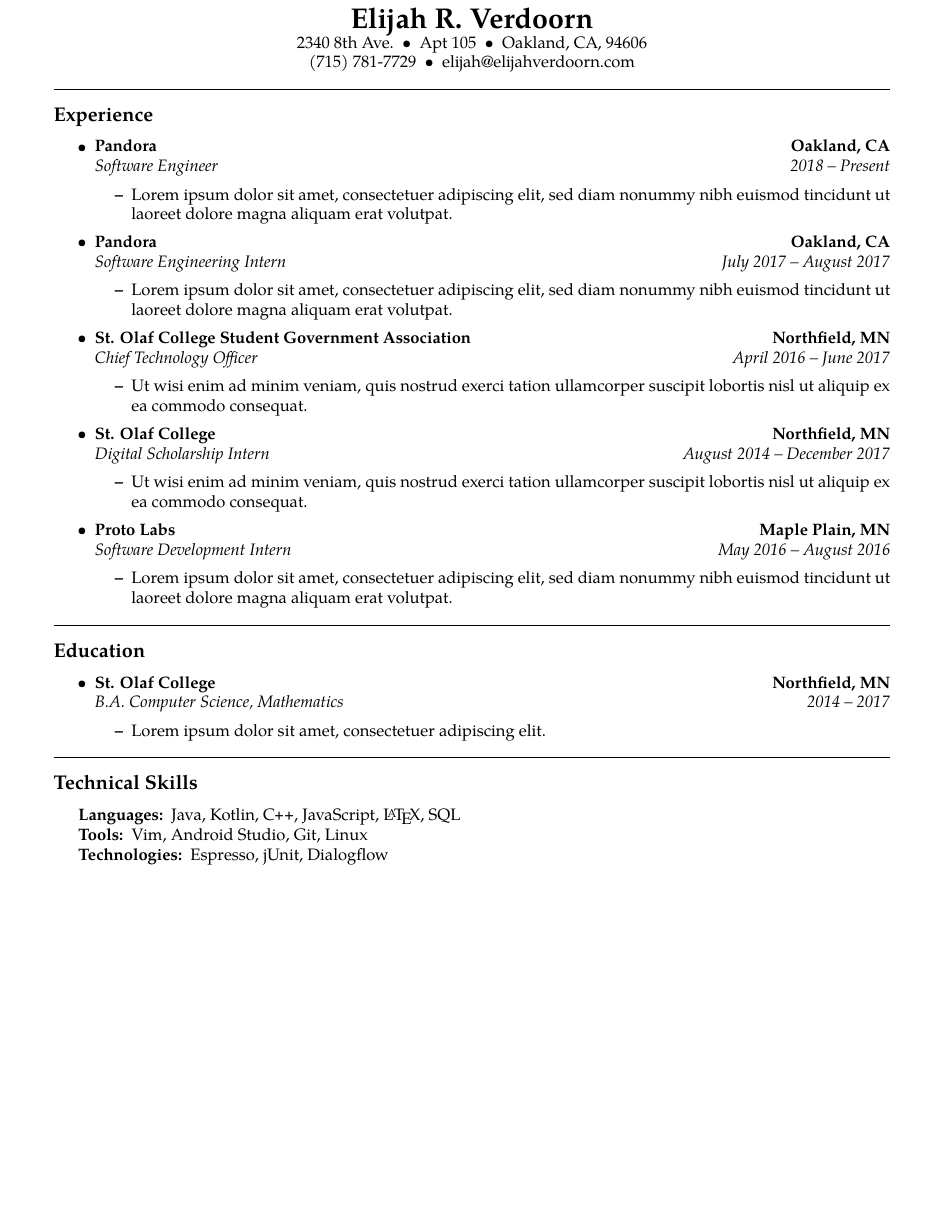
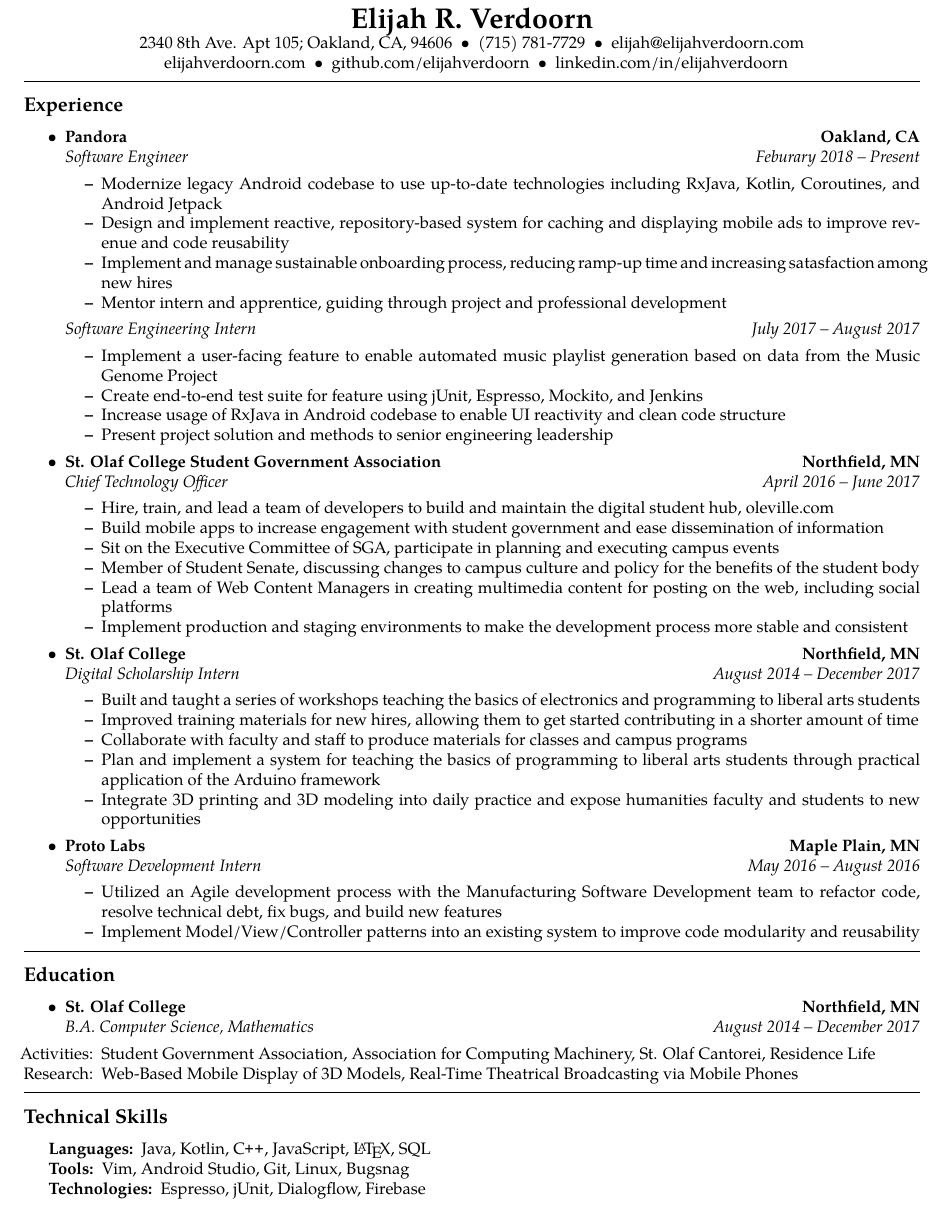
Before and after one commit to elijahverdoorn/resume, a LaTeX CV (resume.tex): part of the page, cut so that both start at the same text, the shorter picture padded with empty space. Compiled offline with pdfLaTeX.

Commit message:
Update resume header, Pandora experience section

```diff
--- a/resume.tex
+++ b/resume.tex
@@ -1,10 +1,11 @@
 % resume.tex
 % vim:set ft=tex spell:
 
-\documentclass[10pt,letterpaper]{article}
-\usepackage[letterpaper,margin=0.75in]{geometry}
+\documentclass[9pt,letterpaper]{article}
+\usepackage[letterpaper,margin=0.5in]{geometry}
 \usepackage[utf8]{inputenc}
 \usepackage{mdwlist}
+\usepackage{hyperref}
 \usepackage[T1]{fontenc}
 \usepackage{textcomp}
 \usepackage{tgpagella}
@@ -45,12 +46,14 @@
 \begin{center}
 {\LARGE \textbf{Elijah R. Verdoorn}}
 
-2340 8th Ave.\ \ \textbullet
-\ \ Apt\ 105\ \ \textbullet
-\ \ Oakland, CA, 94606
+2340 8th Ave. Apt 105; Oakland, CA, 94606 \ \textbullet
+\ \ (715) 781-7729\ \ \textbullet
+\ \ elijah@elijahverdoorn.com
+
 \\
-(715) 781-7729\ \ \textbullet
-\ \ elijah@elijahverdoorn.com
+\ \ elijahverdoorn.com \ \textbullet
+\ \ github.com/elijahverdoorn \ \textbullet
+\ \ linkedin.com/in/elijahverdoorn
 \end{center}
 
 \hrule
@@ -67,25 +70,22 @@
 	\\
 	\headerrow
 		{\emph{Software Engineer}}
-		{\emph{2018 -- Present}}
+		{\emph{Feburary 2018 -- Present}}
 	\begin{itemize*}
-		\item Lorem ipsum dolor sit amet, consectetuer adipiscing elit, sed
-		diam nonummy nibh euismod tincidunt ut laoreet dolore magna aliquam
-		erat volutpat.
+		\item Modernize legacy Android codebase to use up-to-date technologies including RxJava, Kotlin, Coroutines, and Android Jetpack
+		\item Design and implement reactive, repository-based system for caching and displaying mobile ads to improve revenue and code reusability
+		\item Implement and manage sustainable onboarding process, reducing ramp-up time and increasing satasfaction among new hires
+		\item Mentor intern and apprentice, guiding through project and professional development
 	\end{itemize*}
 
-	\item
-	\headerrow
-		{\textbf{Pandora}}
-		{\textbf{Oakland, CA}}
-	\\
 	\headerrow
 		{\emph{Software Engineering Intern}}
 		{\emph{July 2017 -- August 2017}}
 	\begin{itemize*}
-		\item Lorem ipsum dolor sit amet, consectetuer adipiscing elit, sed
-		diam nonummy nibh euismod tincidunt ut laoreet dolore magna aliquam
-		erat volutpat.
+		\item Implement a user-facing feature to enable automated music playlist generation based on data from the Music Genome Project
+		\item Create end-to-end test suite for feature using jUnit, Espresso, Mockito, and Jenkins
+		\item Increase usage of RxJava in Android codebase to enable UI reactivity and clean code structure
+		\item Present project solution and methods to senior engineering leadership
 	\end{itemize*}
 
 	\item
@@ -97,8 +97,12 @@
 		{\emph{Chief Technology Officer}}
 		{\emph{April 2016 -- June 2017}}
 	\begin{itemize*}
-		\item Ut wisi enim ad minim veniam, quis nostrud exerci tation
-		ullamcorper suscipit lobortis nisl ut aliquip ex ea commodo consequat.
+		\item Hire, train, and lead a team of developers to build and maintain the digital student hub, oleville.com
+		\item Build mobile apps to increase engagement with student government and ease dissemination of information
+		\item Sit on the Executive Committee of SGA, participate in planning and executing campus events
+		\item Member of Student Senate, discussing changes to campus culture and policy for the benefits of the student body
+		\item Lead a team of Web Content Managers in creating multimedia content for posting on the web, including social platforms
+		\item Implement production and staging environments to make the development process more stable and consistent
 	\end{itemize*}
 
 	\item
@@ -110,8 +114,11 @@
 		{\emph{Digital Scholarship Intern}}
 		{\emph{August 2014 -- December 2017}}
 	\begin{itemize*}
-		\item Ut wisi enim ad minim veniam, quis nostrud exerci tation
-		ullamcorper suscipit lobortis nisl ut aliquip ex ea commodo consequat.
+		\item Built and taught a series of workshops teaching the basics of electronics and programming to liberal arts students
+		\item Improved training materials for new hires, allowing them to get started contributing in a shorter amount of time
+		\item Collaborate with faculty and staff to produce materials for classes and campus programs
+		\item Plan and implement a system for teaching the basics of programming to liberal arts students through practical application of the Arduino framework
+		\item Integrate 3D printing and 3D modeling into daily practice and expose humanities faculty and students to new opportunities
 	\end{itemize*}
 
 	\item
@@ -123,9 +130,8 @@
 		{\emph{Software Development Intern}}
 		{\emph{May 2016 -- August 2016}}
 	\begin{itemize*}
-		\item Lorem ipsum dolor sit amet, consectetuer adipiscing elit, sed
-		diam nonummy nibh euismod tincidunt ut laoreet dolore magna aliquam
-		erat volutpat.
+		\item Utilized an Agile development process with the Manufacturing Software Development team to refactor code, resolve technical debt, fix bugs, and build new features
+		\item Implement Model/View/Controller patterns into an existing system to improve code modularity and reusability
 	\end{itemize*}
 
 \end{itemize}
@@ -145,9 +151,12 @@
 	\\
 	\headerrow
 		{\emph{B.A. Computer Science, Mathematics}}
-		{\emph{2014 -- 2017}}
+		{\emph{August 2014 -- December 2017}}
 	\begin{itemize*}
-		\item Lorem ipsum dolor sit amet, consectetuer adipiscing elit.
+		\item[Activities:]
+		Student Government Association, Association for Computing Machinery, St. Olaf Cantorei, Residence Life
+		\item[Research:]
+		Web-Based Mobile Display of 3D Models, Real-Time Theatrical Broadcasting via Mobile Phones
 	\end{itemize*}
 
 \end{itemize}
@@ -163,9 +172,9 @@
 	\item[Languages:]
 	Java, Kotlin, \CPP, JavaScript, \LaTeX, SQL
 	\item[Tools:]
-	Vim, Android Studio, Git, Linux
+	Vim, Android Studio, Git, Linux, Bugsnag
 	\item[Technologies:]
-	Espresso, jUnit, Dialogflow
+	Espresso, jUnit, Dialogflow, Firebase
 \end{description*}
 \end{indentsection}
 
```
